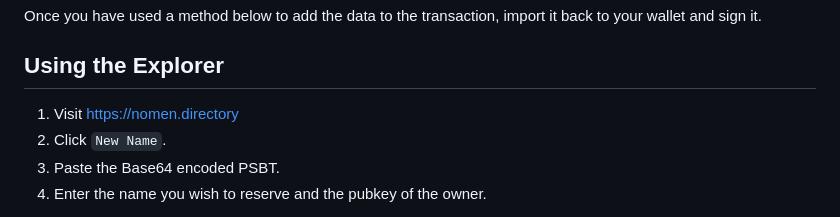
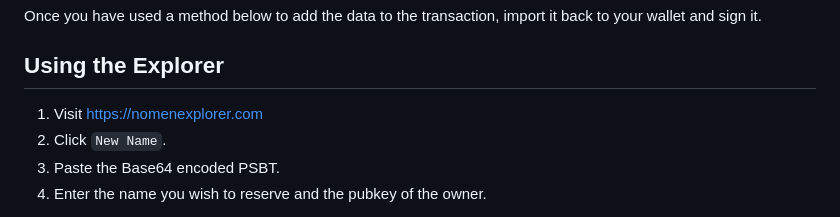
Before and after one commit to ursuscamp/nomen, a Markdown page: docs/HOWTO.md, the part around the change. Drawn GitHub-style.

```diff
--- a/docs/HOWTO.md
+++ b/docs/HOWTO.md
@@ -16,7 +16,7 @@ Once you have used a method below to add the data to the transaction, import it
 
 ## Using the Explorer
 
-1. Visit https://nomen.directory
+1. Visit https://nomenexplorer.com
 2. Click `New Name`.
 3. Paste the Base64 encoded PSBT.
 4. Enter the name you wish to reserve and the pubkey of the owner.
```
